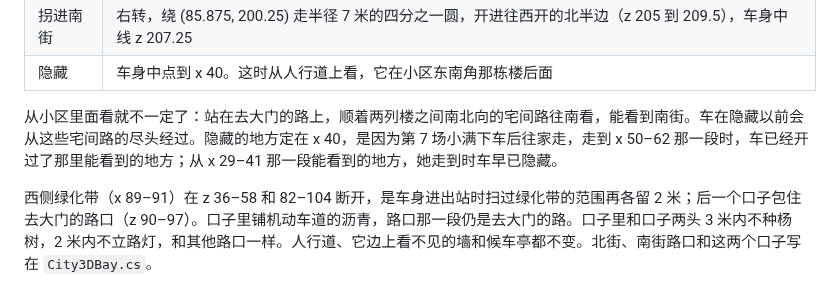
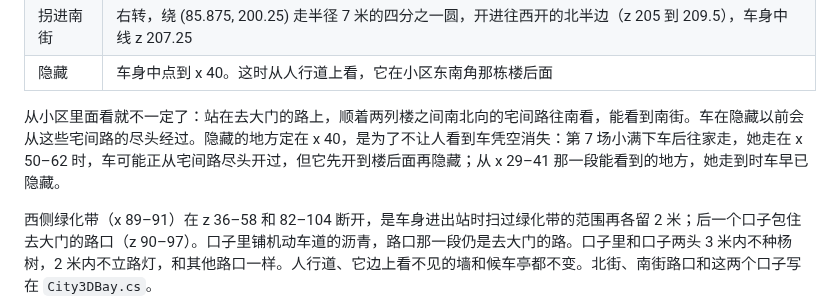
Before and after one commit to odradekk/project_4d, a Markdown page: docs/frame/compound-bus.md, the part around the change. Rendered like a GitHub page.

Commit message:
docs(frame): say the bus may pass the lane's end before it hides

```diff
--- a/docs/frame/compound-bus.md
+++ b/docs/frame/compound-bus.md
@@ -34,7 +34,7 @@
 | 拐进南街 | 右转，绕 (85.875, 200.25) 走半径 7 米的四分之一圆，开进往西开的北半边（z 205 到 209.5），车身中线 z 207.25 |
 | 隐藏 | 车身中点到 x 40。这时从人行道上看，它在小区东南角那栋楼后面 |
 
-从小区里面看就不一定了：站在去大门的路上，顺着两列楼之间南北向的宅间路往南看，能看到南街。车在隐藏以前会从这些宅间路的尽头经过。隐藏的地方定在 x 40，是因为第 7 场小满下车后往家走，走到 x 50–62 那一段时，车已经开过了那里能看到的地方；从 x 29–41 那一段能看到的地方，她走到时车早已隐藏。
+从小区里面看就不一定了：站在去大门的路上，顺着两列楼之间南北向的宅间路往南看，能看到南街。车在隐藏以前会从这些宅间路的尽头经过。隐藏的地方定在 x 40，是为了不让人看到车凭空消失：第 7 场小满下车后往家走，她走在 x 50–62 时，车可能正从宅间路尽头开过，但它先开到楼后面再隐藏；从 x 29–41 那一段能看到的地方，她走到时车早已隐藏。
 
 西侧绿化带（x 89–91）在 z 36–58 和 82–104 断开，是车身进出站时扫过绿化带的范围再各留 2 米；后一个口子包住去大门的路口（z 90–97）。口子里铺机动车道的沥青，路口那一段仍是去大门的路。口子里和口子两头 3 米内不种杨树，2 米内不立路灯，和其他路口一样。人行道、它边上看不见的墙和候车亭都不变。北街、南街路口和这两个口子写在 `City3DBay.cs`。
 
```
